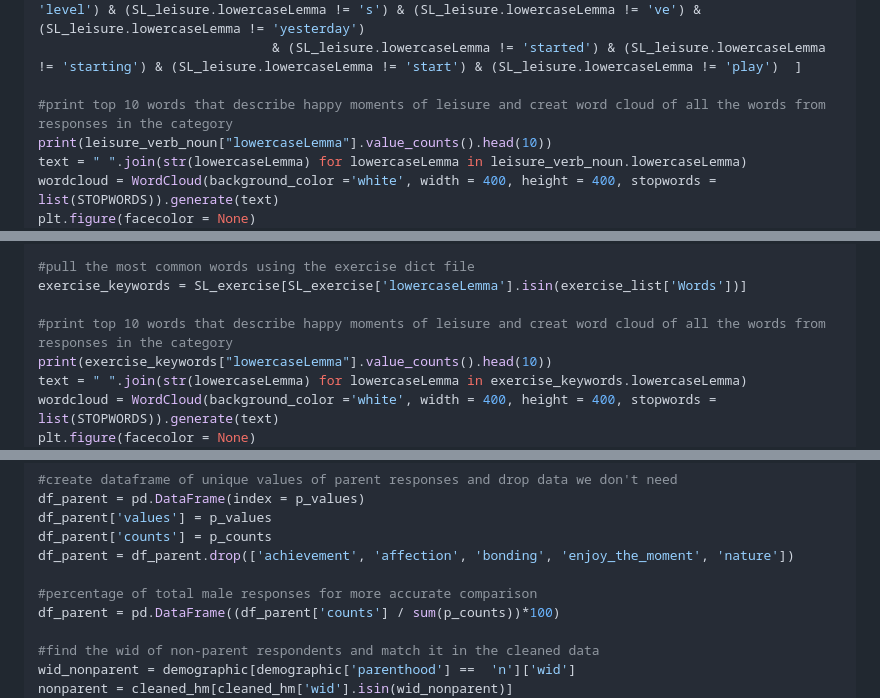
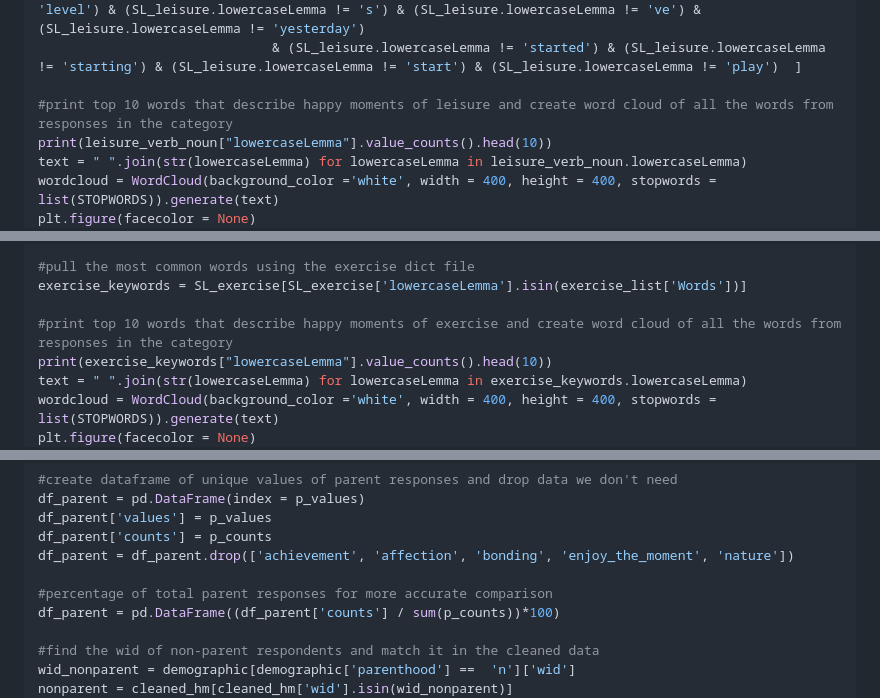
Before and after one commit to TZstatsADS/ads-spring2024-project1-nagriffith, a Markdown page: output/ADS_HW_1.md, 3 parts joined by grey strips. Drawn GitHub-style.

```diff
--- a/output/ADS_HW_1.md
+++ b/output/ADS_HW_1.md
@@ -77,7 +77,7 @@ leisure_verb_noun = SL_leisure[(SL_leisure.POS != 'PUNCT') & (SL_leisure.POS !=
                               & (SL_leisure.lowercaseLemma != 'decide')& (SL_leisure.lowercaseLemma != 'level') & (SL_leisure.lowercaseLemma != 's') & (SL_leisure.lowercaseLemma != 've') & (SL_leisure.lowercaseLemma != 'yesterday')
                               & (SL_leisure.lowercaseLemma != 'started') & (SL_leisure.lowercaseLemma != 'starting') & (SL_leisure.lowercaseLemma != 'start') & (SL_leisure.lowercaseLemma != 'play')  ]
 
-#print top 10 words that describe happy moments of leisure and creat word cloud of all the words from responses in the category
+#print top 10 words that describe happy moments of leisure and create word cloud of all the words from responses in the category
 print(leisure_verb_noun["lowercaseLemma"].value_counts().head(10))
 text = " ".join(str(lowercaseLemma) for lowercaseLemma in leisure_verb_noun.lowercaseLemma)
 wordcloud = WordCloud(background_color ='white', width = 400, height = 400, stopwords = list(STOPWORDS)).generate(text)
@@ -123,7 +123,7 @@ SL_exercise = SL_exercise.sort_values('hmid')
 #pull the most common words using the exercise dict file
 exercise_keywords = SL_exercise[SL_exercise['lowercaseLemma'].isin(exercise_list['Words'])]
 
-#print top 10 words that describe happy moments of leisure and creat word cloud of all the words from responses in the category
+#print top 10 words that describe happy moments of exercise and create word cloud of all the words from responses in the category
 print(exercise_keywords["lowercaseLemma"].value_counts().head(10))
 text = " ".join(str(lowercaseLemma) for lowercaseLemma in exercise_keywords.lowercaseLemma)
 wordcloud = WordCloud(background_color ='white', width = 400, height = 400, stopwords = list(STOPWORDS)).generate(text)
@@ -268,7 +268,7 @@ df_parent['values'] = p_values
 df_parent['counts'] = p_counts
 df_parent = df_parent.drop(['achievement', 'affection', 'bonding', 'enjoy_the_moment', 'nature'])
 
-#percentage of total male responses for more accurate comparison
+#percentage of total parent responses for more accurate comparison
 df_parent = pd.DataFrame((df_parent['counts'] / sum(p_counts))*100)
 
 #find the wid of non-parent respondents and match it in the cleaned data
```
Also changed, not shown: other parts of output/ADS_HW_1.md (+1 -1 lines).
